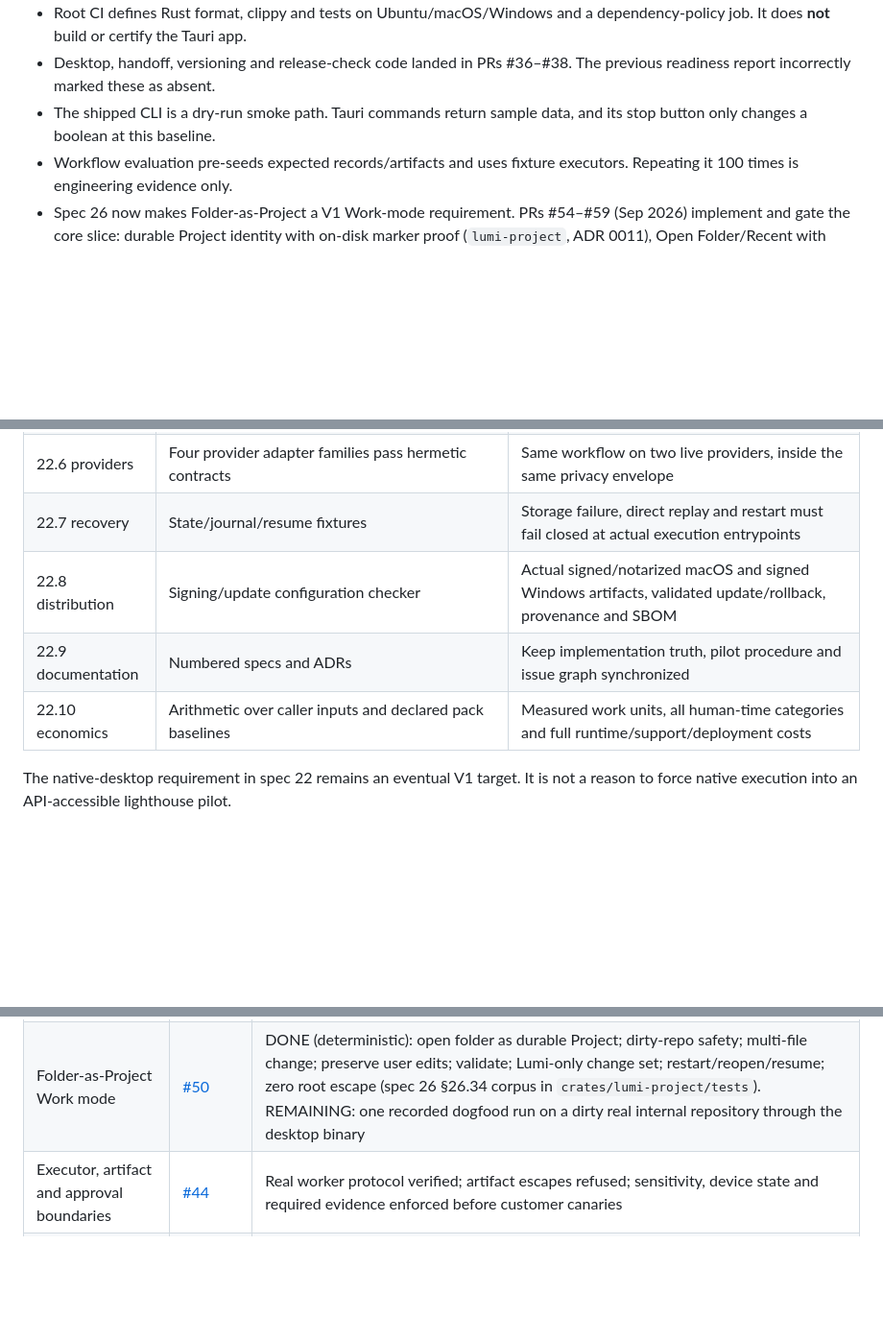
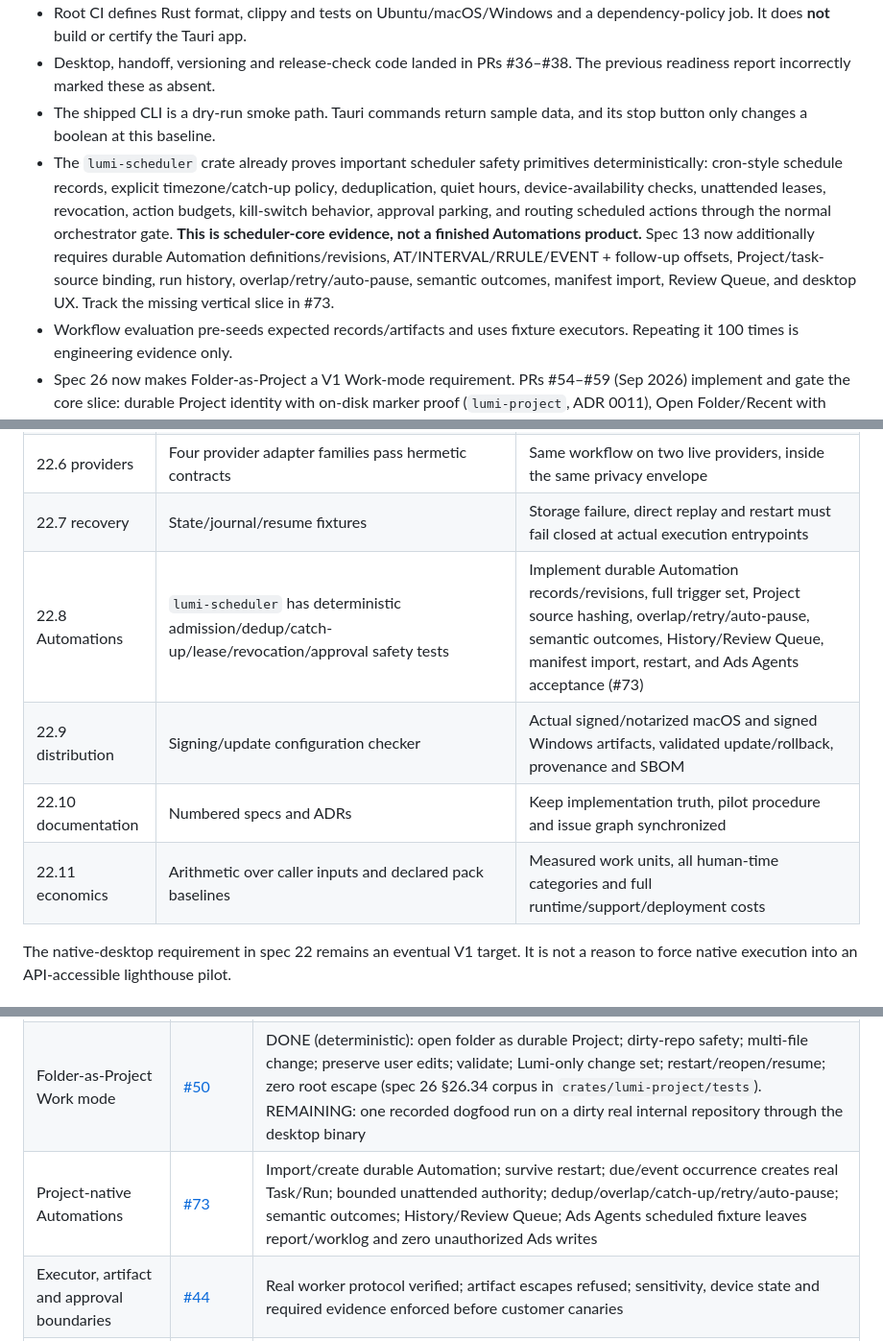
Before and after one commit to RunLumi/lumi-agents, a Markdown page: docs/v1-readiness.md, 3 parts joined by grey strips. Shown at 96% size. Drawn GitHub-style; blank space fills up the shorter version.

Commit message:
docs(readiness): track Automations v1 implementation gap

```diff
--- a/docs/v1-readiness.md
+++ b/docs/v1-readiness.md
@@ -13,6 +13,7 @@ The repository contains substantial implementation, but integration and business
 - Root CI defines Rust format, clippy and tests on Ubuntu/macOS/Windows and a dependency-policy job. It does **not** build or certify the Tauri app.
 - Desktop, handoff, versioning and release-check code landed in PRs #36–#38. The previous readiness report incorrectly marked these as absent.
 - The shipped CLI is a dry-run smoke path. Tauri commands return sample data, and its stop button only changes a boolean at this baseline.
+- The `lumi-scheduler` crate already proves important scheduler safety primitives deterministically: cron-style schedule records, explicit timezone/catch-up policy, deduplication, quiet hours, device-availability checks, unattended leases, revocation, action budgets, kill-switch behavior, approval parking, and routing scheduled actions through the normal orchestrator gate. **This is scheduler-core evidence, not a finished Automations product.** Spec 13 now additionally requires durable Automation definitions/revisions, AT/INTERVAL/RRULE/EVENT + follow-up offsets, Project/task-source binding, run history, overlap/retry/auto-pause, semantic outcomes, manifest import, Review Queue, and desktop UX. Track the missing vertical slice in #73.
 - Workflow evaluation pre-seeds expected records/artifacts and uses fixture executors. Repeating it 100 times is engineering evidence only.
 - Spec 26 now makes Folder-as-Project a V1 Work-mode requirement. PRs #54–#59 (Sep 2026) implement and gate the core slice: durable Project identity with on-disk marker proof (`lumi-project`, ADR 0011), Open Folder/Recent with deliberate relink, root-bounded file operations with stale-write protection and change sets, bounded Git (read/local-write only; push/destructive denied by policy), bounded shell validations with honest five-state outcomes, bounded discovery, a project-bound task store, and the desktop Work-mode UI. Project memory (provenance-required, head-staleness, invalidation) and Clone Repository (deterministic local-clone tests, cloned checkout opens as a project) landed with them. Deterministic tests cover spec 26 §26.34 items 1–22 and 25, plus an acceptance anchor (`tests/project_acceptance.rs`) running the §26.33 spine on one hostile-instruction fixture. NOT yet proven: a live end-to-end run in the shipped desktop binary on a dirty real internal repository (dogfood — see the BLOCKER comment on #50), and model-driven planning on top of the runtime.
 
@@ -26,9 +27,10 @@ The repository contains substantial implementation, but integration and business
 | 22.5 Work mode | Deterministic fixtures prove the §26.33 spine per component: durable identity, dirty-tree safety, path-scoped commits, stale-write conflicts, honest validations, restart/reopen/resume with zero root escape | One real internal repository dogfood run through the desktop UI, recorded as evidence; live representative browser/artifact/connector work |
 | 22.6 providers | Four provider adapter families pass hermetic contracts | Same workflow on two live providers, inside the same privacy envelope |
 | 22.7 recovery | State/journal/resume fixtures | Storage failure, direct replay and restart must fail closed at actual execution entrypoints |
-| 22.8 distribution | Signing/update configuration checker | Actual signed/notarized macOS and signed Windows artifacts, validated update/rollback, provenance and SBOM |
-| 22.9 documentation | Numbered specs and ADRs | Keep implementation truth, pilot procedure and issue graph synchronized |
-| 22.10 economics | Arithmetic over caller inputs and declared pack baselines | Measured work units, all human-time categories and full runtime/support/deployment costs |
+| 22.8 Automations | `lumi-scheduler` has deterministic admission/dedup/catch-up/lease/revocation/approval safety tests | Implement durable Automation records/revisions, full trigger set, Project source hashing, overlap/retry/auto-pause, semantic outcomes, History/Review Queue, manifest import, restart, and Ads Agents acceptance (#73) |
+| 22.9 distribution | Signing/update configuration checker | Actual signed/notarized macOS and signed Windows artifacts, validated update/rollback, provenance and SBOM |
+| 22.10 documentation | Numbered specs and ADRs | Keep implementation truth, pilot procedure and issue graph synchronized |
+| 22.11 economics | Arithmetic over caller inputs and declared pack baselines | Measured work units, all human-time categories and full runtime/support/deployment costs |
 
 The native-desktop requirement in spec 22 remains an eventual V1 target. It is not a reason to force native execution into an API-accessible lighthouse pilot.
 
@@ -38,6 +40,7 @@ The native-desktop requirement in spec 22 remains an eventual V1 target. It is n
 |---|---|---|
 | Durable-intent and replay safety | [#43](https://github.com/RunLumi/lumi-agents/issues/43) | Executor never called after failed intent persistence; ambiguous/applied effects not replayed |
 | Folder-as-Project Work mode | [#50](https://github.com/RunLumi/lumi-agents/issues/50) | DONE (deterministic): open folder as durable Project; dirty-repo safety; multi-file change; preserve user edits; validate; Lumi-only change set; restart/reopen/resume; zero root escape (spec 26 §26.34 corpus in `crates/lumi-project/tests`). REMAINING: one recorded dogfood run on a dirty real internal repository through the desktop binary |
+| Project-native Automations | [#73](https://github.com/RunLumi/lumi-agents/issues/73) | Import/create durable Automation; survive restart; due/event occurrence creates real Task/Run; bounded unattended authority; dedup/overlap/catch-up/retry/auto-pause; semantic outcomes; History/Review Queue; Ads Agents scheduled fixture leaves report/worklog and zero unauthorized Ads writes |
 | Executor, artifact and approval boundaries | [#44](https://github.com/RunLumi/lumi-agents/issues/44) | Real worker protocol verified; artifact escapes refused; sensitivity, device state and required evidence enforced before customer canaries |
 | One lighthouse and real-system Gate A | [#40](https://github.com/RunLumi/lumi-agents/issues/40) | Named system/supervisor, representative queue, 100 measured live/staging runs |
 | Minimal Role Pack and honest scorecard | [#41](https://github.com/RunLumi/lumi-agents/issues/41) | Packs compose without authority growth; synthetic evidence cannot grant live maturity |
```
